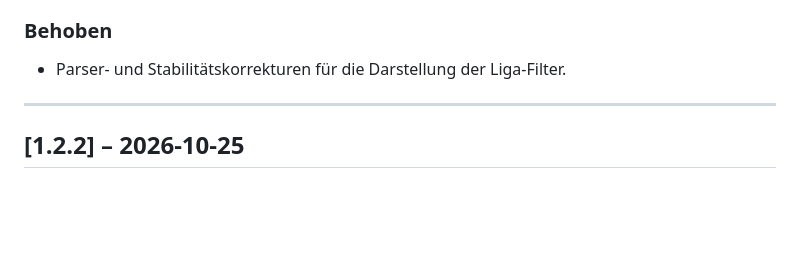
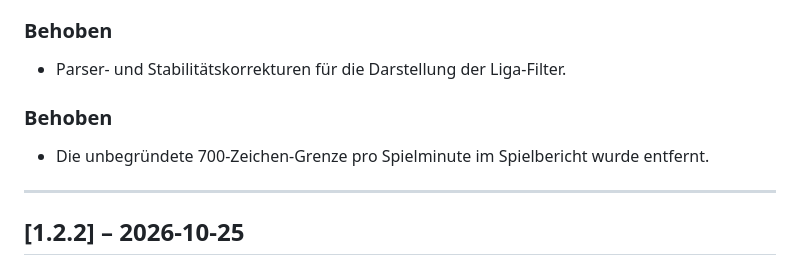
Before and after one commit to barezi5527/OnlineSoccer-Download, a Markdown page: CHANGELOG.md, the part around the change. Rendered like a GitHub page; blank space fills up the shorter version.

Commit message:
Aktualisieren von CHANGELOG.md

```diff
--- a/CHANGELOG.md
+++ b/CHANGELOG.md
@@ -29,6 +29,9 @@ Noch nichts. Die nächste Version wird hier vorbereitet.
 ### Behoben
 
 - Parser- und Stabilitätskorrekturen für die Darstellung der Liga-Filter.
+
+### Behoben
+- Die unbegründete 700-Zeichen-Grenze pro Spielminute im Spielbericht wurde entfernt.
 
 ---
 
```
